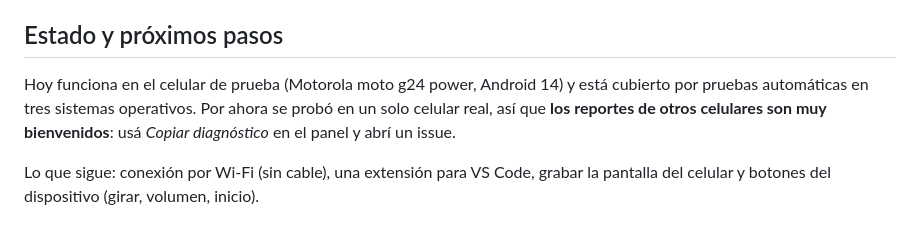
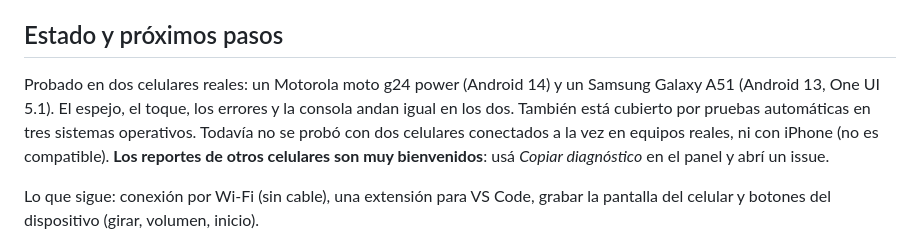
Before and after one commit to SantiagoNardini/celular-dev, a Markdown page: README.es.md, the part around the change. Rendered like a GitHub page.

Commit message:
README: probado en dos celulares reales (moto g24 power y Samsung Galaxy A51)
Co-Authored-By: Claude Sonnet 5.5 <noreply@anthropic.com>

```diff
--- a/README.es.md
+++ b/README.es.md
@@ -97,7 +97,7 @@ Algunas decisiones que lo hacen andar bien:
 
 ## Estado y próximos pasos
 
-Hoy funciona en el celular de prueba (Motorola moto g24 power, Android 14) y está cubierto por pruebas automáticas en tres sistemas operativos. Por ahora se probó en un solo celular real, así que **los reportes de otros celulares son muy bienvenidos**: usá *Copiar diagnóstico* en el panel y abrí un issue.
+Probado en dos celulares reales: un Motorola moto g24 power (Android 14) y un Samsung Galaxy A51 (Android 13, One UI 5.1). El espejo, el toque, los errores y la consola andan igual en los dos. También está cubierto por pruebas automáticas en tres sistemas operativos. Todavía no se probó con dos celulares conectados a la vez en equipos reales, ni con iPhone (no es compatible). **Los reportes de otros celulares son muy bienvenidos**: usá *Copiar diagnóstico* en el panel y abrí un issue.
 
 Lo que sigue: conexión por Wi-Fi (sin cable), una extensión para VS Code, grabar la pantalla del celular y botones del dispositivo (girar, volumen, inicio).
 
```
Also changed, not shown: README.md (+1 -1 lines).
